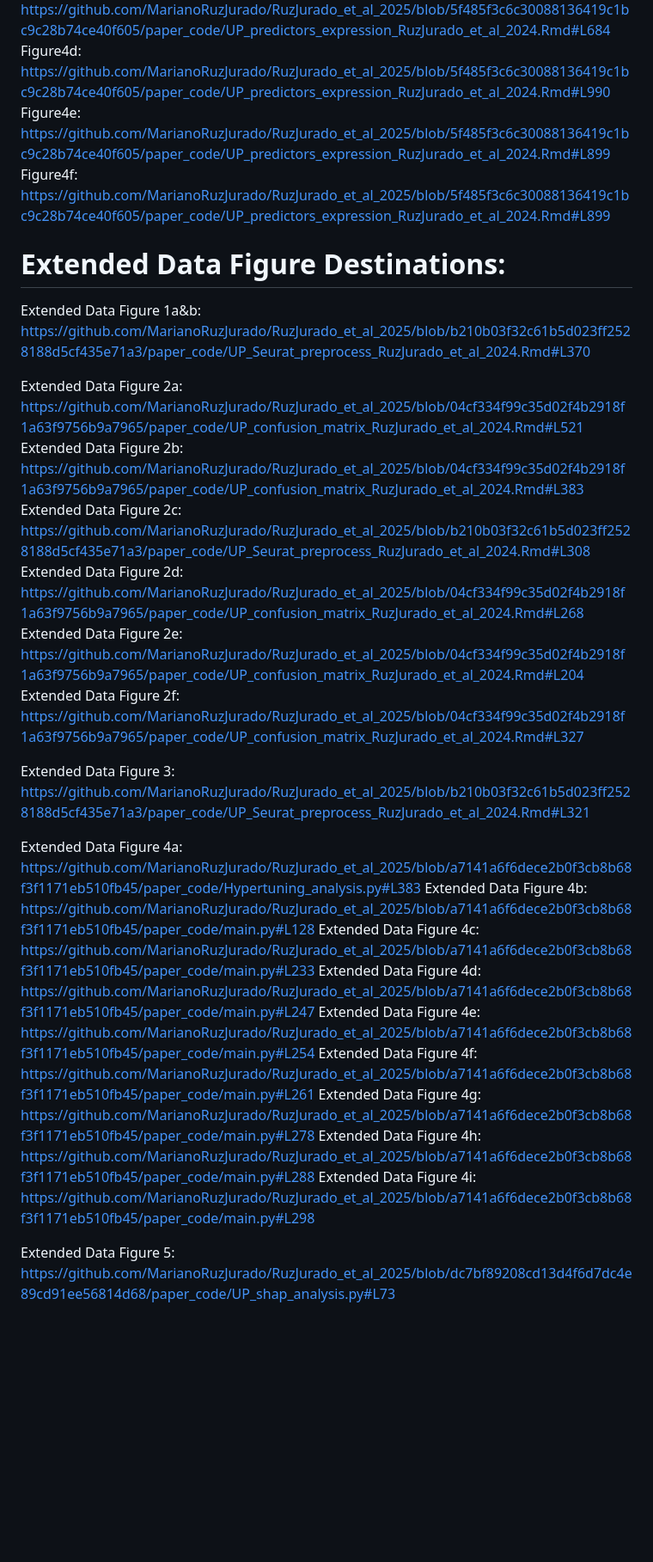
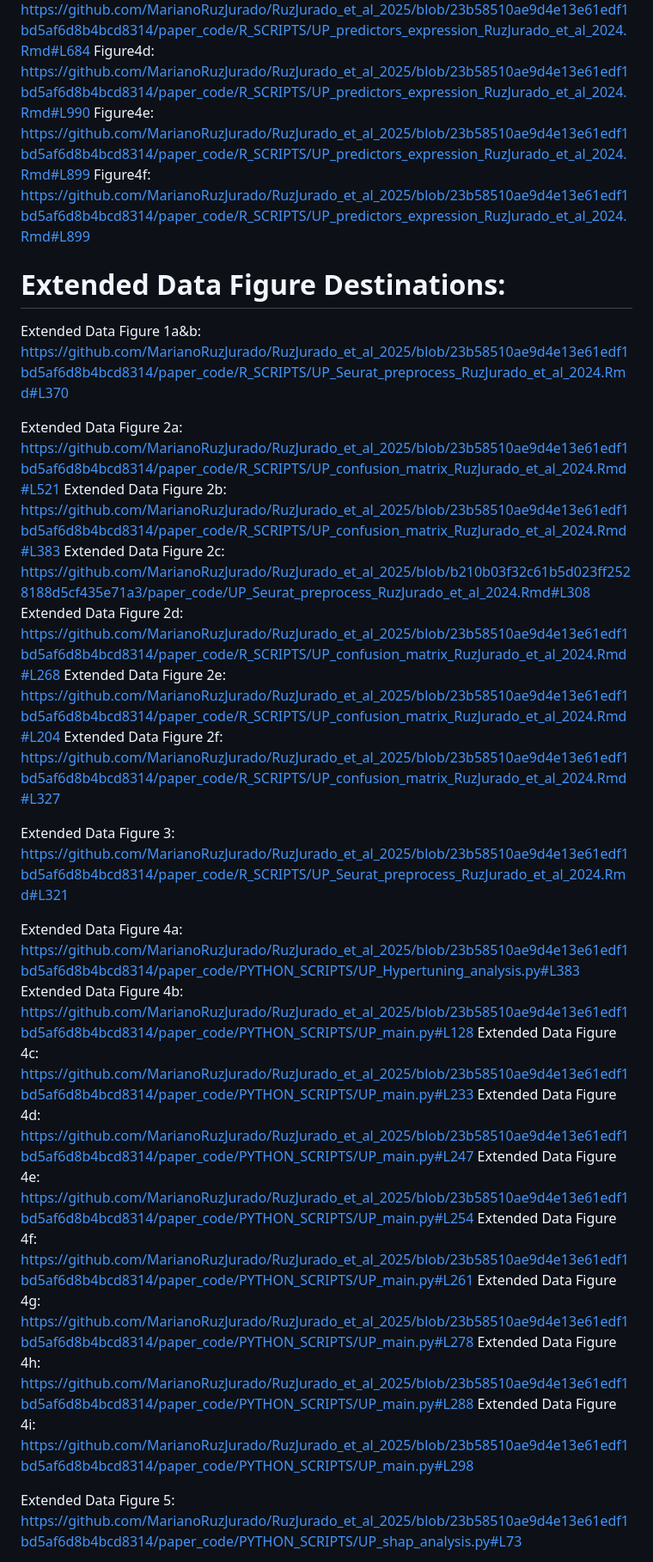
Before and after one commit to MarianoRuzJurado/RuzJurado_et_al_2025, a Markdown page: README.md, the part around one of its changes. Shown at 86% size. Rendered like a GitHub page; blank space fills up the shorter version.

```diff
--- a/README.md
+++ b/README.md
@@ -32,32 +32,32 @@ Figure4c: https://github.com/MarianoRuzJurado/RuzJurado_et_al_2025/blob/5f485f3c
 and
-https://github.com/MarianoRuzJurado/RuzJurado_et_al_2025/blob/5f485f3c6c30088136419c1bc9c28b74ce40f605/paper_code/UP_predictors_expression_RuzJurado_et_al_2024.Rmd#L684
-Figure4d: https://github.com/MarianoRuzJurado/RuzJurado_et_al_2025/blob/5f485f3c6c30088136419c1bc9c28b74ce40f605/paper_code/UP_predictors_expression_RuzJurado_et_al_2024.Rmd#L990
-Figure4e: https://github.com/MarianoRuzJurado/RuzJurado_et_al_2025/blob/5f485f3c6c30088136419c1bc9c28b74ce40f605/paper_code/UP_predictors_expression_RuzJurado_et_al_2024.Rmd#L899
-Figure4f: https://github.com/MarianoRuzJurado/RuzJurado_et_al_2025/blob/5f485f3c6c30088136419c1bc9c28b74ce40f605/paper_code/UP_predictors_expression_RuzJurado_et_al_2024.Rmd#L899
+https://github.com/MarianoRuzJurado/RuzJurado_et_al_2025/blob/23b58510ae9d4e13e61edf1bd5af6d8b4bcd8314/paper_code/R_SCRIPTS/UP_predictors_expression_RuzJurado_et_al_2024.Rmd#L684
+Figure4d: https://github.com/MarianoRuzJurado/RuzJurado_et_al_2025/blob/23b58510ae9d4e13e61edf1bd5af6d8b4bcd8314/paper_code/R_SCRIPTS/UP_predictors_expression_RuzJurado_et_al_2024.Rmd#L990
+Figure4e: https://github.com/MarianoRuzJurado/RuzJurado_et_al_2025/blob/23b58510ae9d4e13e61edf1bd5af6d8b4bcd8314/paper_code/R_SCRIPTS/UP_predictors_expression_RuzJurado_et_al_2024.Rmd#L899
+Figure4f: https://github.com/MarianoRuzJurado/RuzJurado_et_al_2025/blob/23b58510ae9d4e13e61edf1bd5af6d8b4bcd8314/paper_code/R_SCRIPTS/UP_predictors_expression_RuzJurado_et_al_2024.Rmd#L899
 
 # Extended Data Figure Destinations:
 
 
-Extended Data Figure 1a&b: https://github.com/MarianoRuzJurado/RuzJurado_et_al_2025/blob/b210b03f32c61b5d023ff2528188d5cf435e71a3/paper_code/UP_Seurat_preprocess_RuzJurado_et_al_2024.Rmd#L370
+Extended Data Figure 1a&b: https://github.com/MarianoRuzJurado/RuzJurado_et_al_2025/blob/23b58510ae9d4e13e61edf1bd5af6d8b4bcd8314/paper_code/R_SCRIPTS/UP_Seurat_preprocess_RuzJurado_et_al_2024.Rmd#L370
 
-Extended Data Figure 2a: https://github.com/MarianoRuzJurado/RuzJurado_et_al_2025/blob/04cf334f99c35d02f4b2918f1a63f9756b9a7965/paper_code/UP_confusion_matrix_RuzJurado_et_al_2024.Rmd#L521
-Extended Data Figure 2b: https://github.com/MarianoRuzJurado/RuzJurado_et_al_2025/blob/04cf334f99c35d02f4b2918f1a63f9756b9a7965/paper_code/UP_confusion_matrix_RuzJurado_et_al_2024.Rmd#L383
+Extended Data Figure 2a: https://github.com/MarianoRuzJurado/RuzJurado_et_al_2025/blob/23b58510ae9d4e13e61edf1bd5af6d8b4bcd8314/paper_code/R_SCRIPTS/UP_confusion_matrix_RuzJurado_et_al_2024.Rmd#L521
+Extended Data Figure 2b: https://github.com/MarianoRuzJurado/RuzJurado_et_al_2025/blob/23b58510ae9d4e13e61edf1bd5af6d8b4bcd8314/paper_code/R_SCRIPTS/UP_confusion_matrix_RuzJurado_et_al_2024.Rmd#L383
 Extended Data Figure 2c: https://github.com/MarianoRuzJurado/RuzJurado_et_al_2025/blob/b210b03f32c61b5d023ff2528188d5cf435e71a3/paper_code/UP_Seurat_preprocess_RuzJurado_et_al_2024.Rmd#L308
-Extended Data Figure 2d: https://github.com/MarianoRuzJurado/RuzJurado_et_al_2025/blob/04cf334f99c35d02f4b2918f1a63f9756b9a7965/paper_code/UP_confusion_matrix_RuzJurado_et_al_2024.Rmd#L268
-Extended Data Figure 2e: https://github.com/MarianoRuzJurado/RuzJurado_et_al_2025/blob/04cf334f99c35d02f4b2918f1a63f9756b9a7965/paper_code/UP_confusion_matrix_RuzJurado_et_al_2024.Rmd#L204
-Extended Data Figure 2f: https://github.com/MarianoRuzJurado/RuzJurado_et_al_2025/blob/04cf334f99c35d02f4b2918f1a63f9756b9a7965/paper_code/UP_confusion_matrix_RuzJurado_et_al_2024.Rmd#L327
+Extended Data Figure 2d: https://github.com/MarianoRuzJurado/RuzJurado_et_al_2025/blob/23b58510ae9d4e13e61edf1bd5af6d8b4bcd8314/paper_code/R_SCRIPTS/UP_confusion_matrix_RuzJurado_et_al_2024.Rmd#L268
+Extended Data Figure 2e: https://github.com/MarianoRuzJurado/RuzJurado_et_al_2025/blob/23b58510ae9d4e13e61edf1bd5af6d8b4bcd8314/paper_code/R_SCRIPTS/UP_confusion_matrix_RuzJurado_et_al_2024.Rmd#L204
+Extended Data Figure 2f: https://github.com/MarianoRuzJurado/RuzJurado_et_al_2025/blob/23b58510ae9d4e13e61edf1bd5af6d8b4bcd8314/paper_code/R_SCRIPTS/UP_confusion_matrix_RuzJurado_et_al_2024.Rmd#L327
 
-Extended Data Figure 3: https://github.com/MarianoRuzJurado/RuzJurado_et_al_2025/blob/b210b03f32c61b5d023ff2528188d5cf435e71a3/paper_code/UP_Seurat_preprocess_RuzJurado_et_al_2024.Rmd#L321
+Extended Data Figure 3: https://github.com/MarianoRuzJurado/RuzJurado_et_al_2025/blob/23b58510ae9d4e13e61edf1bd5af6d8b4bcd8314/paper_code/R_SCRIPTS/UP_Seurat_preprocess_RuzJurado_et_al_2024.Rmd#L321
 
-Extended Data Figure 4a: https://github.com/MarianoRuzJurado/RuzJurado_et_al_2025/blob/a7141a6f6dece2b0f3cb8b68f3f1171eb510fb45/paper_code/Hypertuning_analysis.py#L383
-Extended Data Figure 4b: https://github.com/MarianoRuzJurado/RuzJurado_et_al_2025/blob/a7141a6f6dece2b0f3cb8b68f3f1171eb510fb45/paper_code/main.py#L128
-Extended Data Figure 4c: https://github.com/MarianoRuzJurado/RuzJurado_et_al_2025/blob/a7141a6f6dece2b0f3cb8b68f3f1171eb510fb45/paper_code/main.py#L233
-Extended Data Figure 4d: https://github.com/MarianoRuzJurado/RuzJurado_et_al_2025/blob/a7141a6f6dece2b0f3cb8b68f3f1171eb510fb45/paper_code/main.py#L247
-Extended Data Figure 4e: https://github.com/MarianoRuzJurado/RuzJurado_et_al_2025/blob/a7141a6f6dece2b0f3cb8b68f3f1171eb510fb45/paper_code/main.py#L254
-Extended Data Figure 4f: https://github.com/MarianoRuzJurado/RuzJurado_et_al_2025/blob/a7141a6f6dece2b0f3cb8b68f3f1171eb510fb45/paper_code/main.py#L261
-Extended Data Figure 4g: https://github.com/MarianoRuzJurado/RuzJurado_et_al_2025/blob/a7141a6f6dece2b0f3cb8b68f3f1171eb510fb45/paper_code/main.py#L278
-Extended Data Figure 4h: https://github.com/MarianoRuzJurado/RuzJurado_et_al_2025/blob/a7141a6f6dece2b0f3cb8b68f3f1171eb510fb45/paper_code/main.py#L288
-Extended Data Figure 4i: https://github.com/MarianoRuzJurado/RuzJurado_et_al_2025/blob/a7141a6f6dece2b0f3cb8b68f3f1171eb510fb45/paper_code/main.py#L298
+Extended Data Figure 4a: https://github.com/MarianoRuzJurado/RuzJurado_et_al_2025/blob/23b58510ae9d4e13e61edf1bd5af6d8b4bcd8314/paper_code/PYTHON_SCRIPTS/UP_Hypertuning_analysis.py#L383
+Extended Data Figure 4b: https://github.com/MarianoRuzJurado/RuzJurado_et_al_2025/blob/23b58510ae9d4e13e61edf1bd5af6d8b4bcd8314/paper_code/PYTHON_SCRIPTS/UP_main.py#L128
+Extended Data Figure 4c: https://github.com/MarianoRuzJurado/RuzJurado_et_al_2025/blob/23b58510ae9d4e13e61edf1bd5af6d8b4bcd8314/paper_code/PYTHON_SCRIPTS/UP_main.py#L233
+Extended Data Figure 4d: https://github.com/MarianoRuzJurado/RuzJurado_et_al_2025/blob/23b58510ae9d4e13e61edf1bd5af6d8b4bcd8314/paper_code/PYTHON_SCRIPTS/UP_main.py#L247
+Extended Data Figure 4e: https://github.com/MarianoRuzJurado/RuzJurado_et_al_2025/blob/23b58510ae9d4e13e61edf1bd5af6d8b4bcd8314/paper_code/PYTHON_SCRIPTS/UP_main.py#L254
+Extended Data Figure 4f: https://github.com/MarianoRuzJurado/RuzJurado_et_al_2025/blob/23b58510ae9d4e13e61edf1bd5af6d8b4bcd8314/paper_code/PYTHON_SCRIPTS/UP_main.py#L261
+Extended Data Figure 4g: https://github.com/MarianoRuzJurado/RuzJurado_et_al_2025/blob/23b58510ae9d4e13e61edf1bd5af6d8b4bcd8314/paper_code/PYTHON_SCRIPTS/UP_main.py#L278
+Extended Data Figure 4h: https://github.com/MarianoRuzJurado/RuzJurado_et_al_2025/blob/23b58510ae9d4e13e61edf1bd5af6d8b4bcd8314/paper_code/PYTHON_SCRIPTS/UP_main.py#L288
+Extended Data Figure 4i: https://github.com/MarianoRuzJurado/RuzJurado_et_al_2025/blob/23b58510ae9d4e13e61edf1bd5af6d8b4bcd8314/paper_code/PYTHON_SCRIPTS/UP_main.py#L298
 
-Extended Data Figure 5: https://github.com/MarianoRuzJurado/RuzJurado_et_al_2025/blob/dc7bf89208cd13d4f6d7dc4e89cd91ee56814d68/paper_code/UP_shap_analysis.py#L73
+Extended Data Figure 5: https://github.com/MarianoRuzJurado/RuzJurado_et_al_2025/blob/23b58510ae9d4e13e61edf1bd5af6d8b4bcd8314/paper_code/PYTHON_SCRIPTS/UP_shap_analysis.py#L73
 
```
Also changed, not shown: other parts of README.md (+27 -27 lines).
